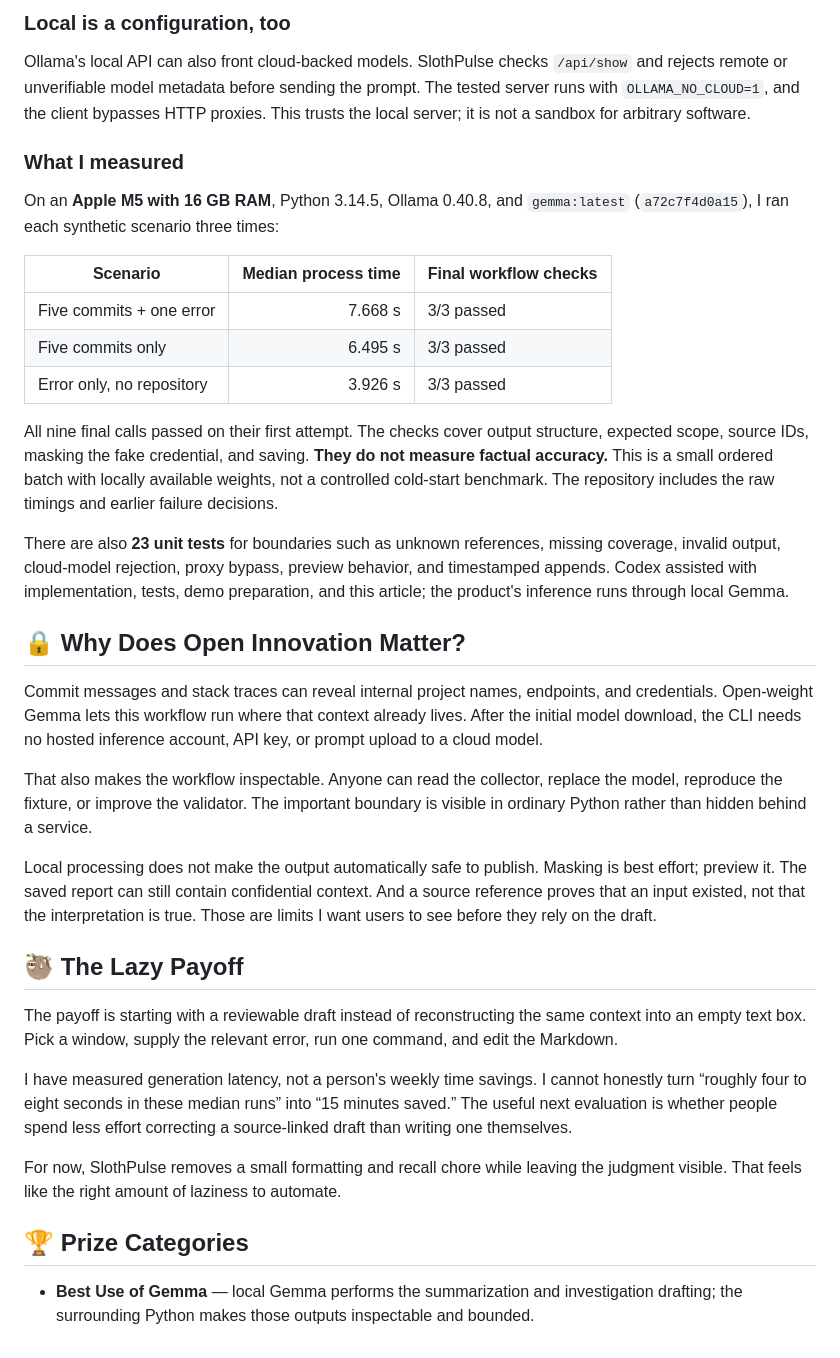
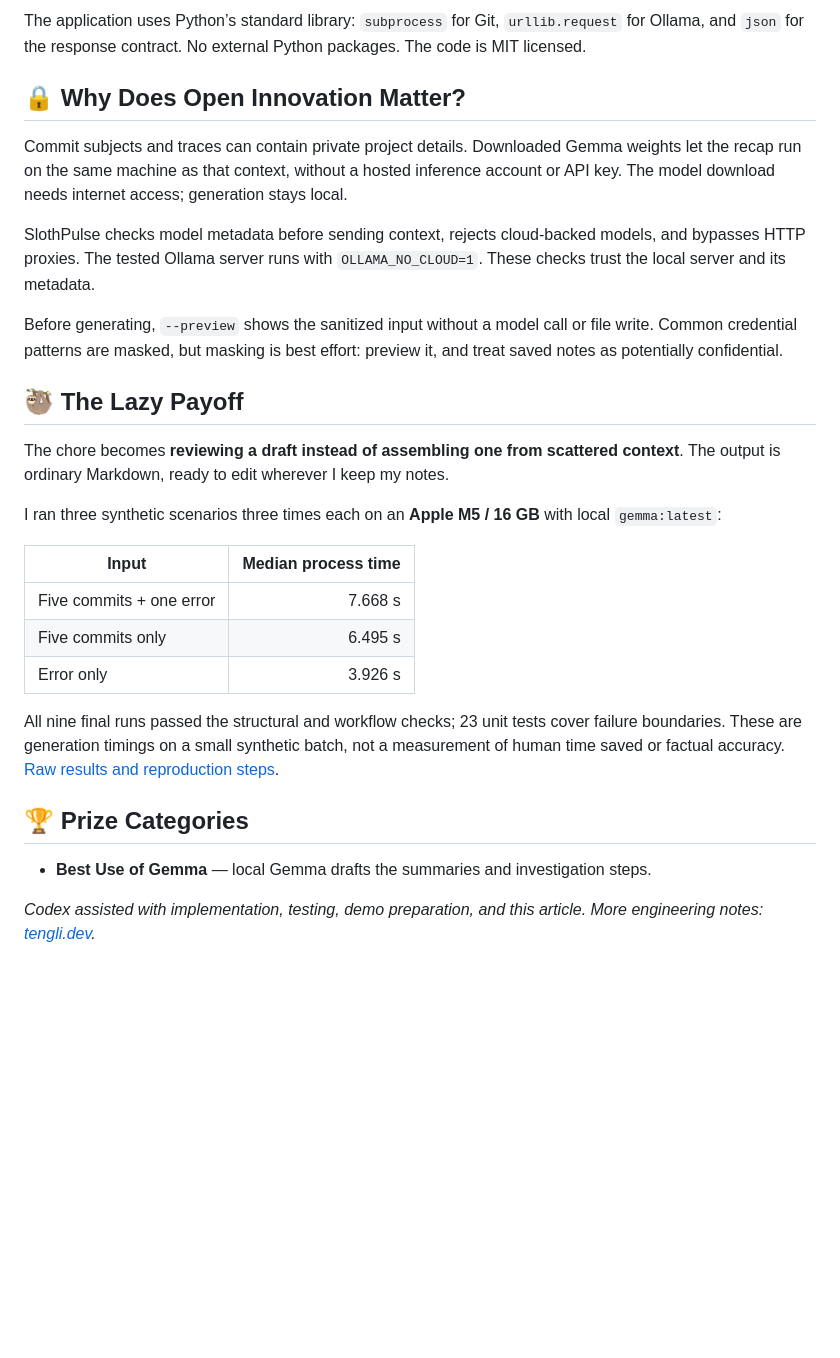
Before and after one commit to TengByte/slothpulse, a Markdown page: DEV_SUBMISSION.md, the part around one of its changes. Rendered like a GitHub page; blank space fills up the shorter version.

```diff
--- a/DEV_SUBMISSION.md
+++ b/DEV_SUBMISSION.md
@@ -99,37 +59,29 @@ If validation fails twice, no digest is appended. An unavailable model produces
-### Local is a configuration, too
-
-Ollama's local API can also front cloud-backed models. SlothPulse checks `/api/show` and rejects remote or unverifiable model metadata before sending the prompt. The tested server runs with `OLLAMA_NO_CLOUD=1`, and the client bypasses HTTP proxies. This trusts the local server; it is not a sandbox for arbitrary software.
-
-### What I measured
-
-On an **Apple M5 with 16 GB RAM**, Python 3.14.5, Ollama 0.40.8, and `gemma:latest` (`a72c7f4d0a15`), I ran each synthetic scenario three times:
-
-| Scenario | Median process time | Final workflow checks |
-| --- | ---: | --- |
-| Five commits + one error | 7.668 s | 3/3 passed |
-| Five commits only | 6.495 s | 3/3 passed |
-| Error only, no repository | 3.926 s | 3/3 passed |
-
-All nine final calls passed on their first attempt. The checks cover output structure, expected scope, source IDs, masking the fake credential, and saving. **They do not measure factual accuracy.** This is a small ordered batch with locally available weights, not a controlled cold-start benchmark. The repository includes the raw timings and earlier failure decisions.
-
-There are also **23 unit tests** for boundaries such as unknown references, missing coverage, invalid output, cloud-model rejection, proxy bypass, preview behavior, and timestamped appends. Codex assisted with implementation, tests, demo preparation, and this article; the product's inference runs through local Gemma.
+The application uses Python’s standard library: `subprocess` for Git, `urllib.request` for Ollama, and `json` for the response contract. No external Python packages. The code is MIT licensed.
 
 ## 🔒 Why Does Open Innovation Matter?
 
-Commit messages and stack traces can reveal internal project names, endpoints, and credentials. Open-weight Gemma lets this workflow run where that context already lives. After the initial model download, the CLI needs no hosted inference account, API key, or prompt upload to a cloud model.
+Commit subjects and traces can contain private project details. Downloaded Gemma weights let the recap run on the same machine as that context, without a hosted inference account or API key. The model download needs internet access; generation stays local.
 
-That also makes the workflow inspectable. Anyone can read the collector, replace the model, reproduce the fixture, or improve the validator. The important boundary is visible in ordinary Python rather than hidden behind a service.
+SlothPulse checks model metadata before sending context, rejects cloud-backed models, and bypasses HTTP proxies. The tested Ollama server runs with `OLLAMA_NO_CLOUD=1`. These checks trust the local server and its metadata.
 
-Local processing does not make the output automatically safe to publish. Masking is best effort; preview it. The saved report can still contain confidential context. And a source reference proves that an input existed, not that the interpretation is true. Those are limits I want users to see before they rely on the draft.
+Before generating, `--preview` shows the sanitized input without a model call or file write. Common credential patterns are masked, but masking is best effort: preview it, and treat saved notes as potentially confidential.
 
 ## 🦥 The Lazy Payoff
 
-The payoff is starting with a reviewable draft instead of reconstructing the same context into an empty text box. Pick a window, supply the relevant error, run one command, and edit the Markdown.
+The chore becomes **reviewing a draft instead of assembling one from scattered context**. The output is ordinary Markdown, ready to edit wherever I keep my notes.
 
-I have measured generation latency, not a person's weekly time savings. I cannot honestly turn “roughly four to eight seconds in these median runs” into “15 minutes saved.” The useful next evaluation is whether people spend less effort correcting a source-linked draft than writing one themselves.
+I ran three synthetic scenarios three times each on an **Apple M5 / 16 GB** with local `gemma:latest`:
 
-For now, SlothPulse removes a small formatting and recall chore while leaving the judgment visible. That feels like the right amount of laziness to automate.
+| Input | Median process time |
+| --- | ---: |
+| Five commits + one error | 7.668 s |
+| Five commits only | 6.495 s |
+| Error only | 3.926 s |
+
+All nine final runs passed the structural and workflow checks; 23 unit tests cover failure boundaries. These are generation timings on a small synthetic batch, not a measurement of human time saved or factual accuracy. [Raw results and reproduction steps](https://github.com/TengByte/slothpulse/blob/main/BENCHMARK.md).
 
 ## 🏆 Prize Categories
 
-* **Best Use of Gemma** — local Gemma performs the summarization and investigation drafting; the surrounding Python makes those outputs inspectable and bounded.
+* **Best Use of Gemma** — local Gemma drafts the summaries and investigation steps.
+
+*Codex assisted with implementation, testing, demo preparation, and this article. More engineering notes: [tengli.dev](https://tengli.dev/).*
```
Also changed, not shown: other parts of DEV_SUBMISSION.md (+23 -63 lines).
